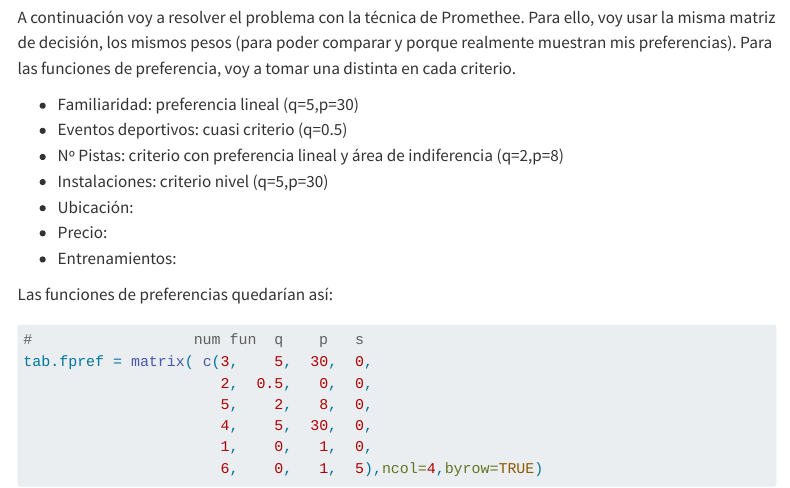
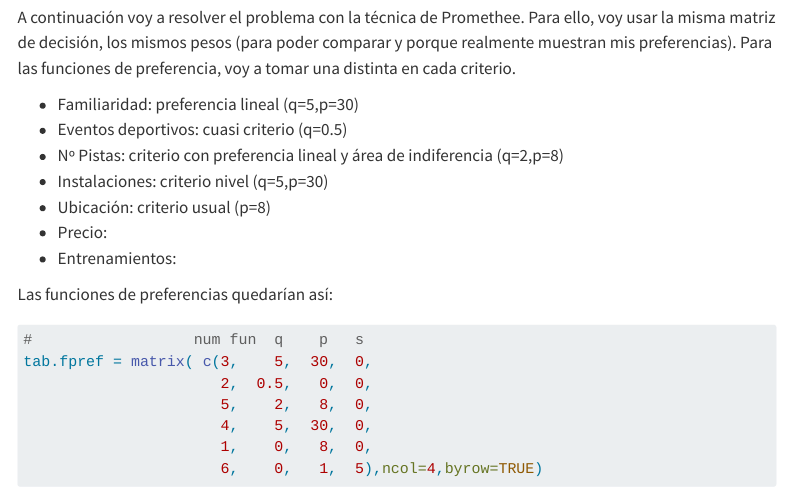
Before and after one commit to angelareverte03/Trabajo2TD, a Quarto document (Trabajo2_Reverte_Pagola_Angela.qmd): the page in a window 1100 px wide, from 18040 px down. Rendered offline with R 4.5, knitr and Pandoc in place of Quarto, with nearby package versions; some code elsewhere in the file could not run offline; menus at the side of the page are left out; long lines of code are wrapped.

Commit message:
mini actualización

````diff
--- a/Trabajo2_Reverte_Pagola_Angela.qmd
+++ b/Trabajo2_Reverte_Pagola_Angela.qmd
@@ -391,7 +391,7 @@ Para las funciones de preferencia, voy a tomar una distinta en cada criterio.
 - Eventos deportivos: cuasi criterio (q=0.5)
 - Nº Pistas: criterio con preferencia lineal y área de indiferencia (q=2,p=8)
 - Instalaciones: criterio nivel (q=5,p=30)
-- Ubicación:
+- Ubicación: criterio usual (p=8)
 - Precio:
 - Entrenamientos:
 
@@ -402,6 +402,6 @@ tab.fpref = matrix( c(3,    5,  30,  0,
                       2,  0.5,   0,  0,
                       5,    2,   8,  0,
                       4,    5,  30,  0,
-                      1,    0,   1,  0,
+                      1,    0,   8,  0,
                       6,    0,   1,  5),ncol=4,byrow=TRUE)
 ```
````
